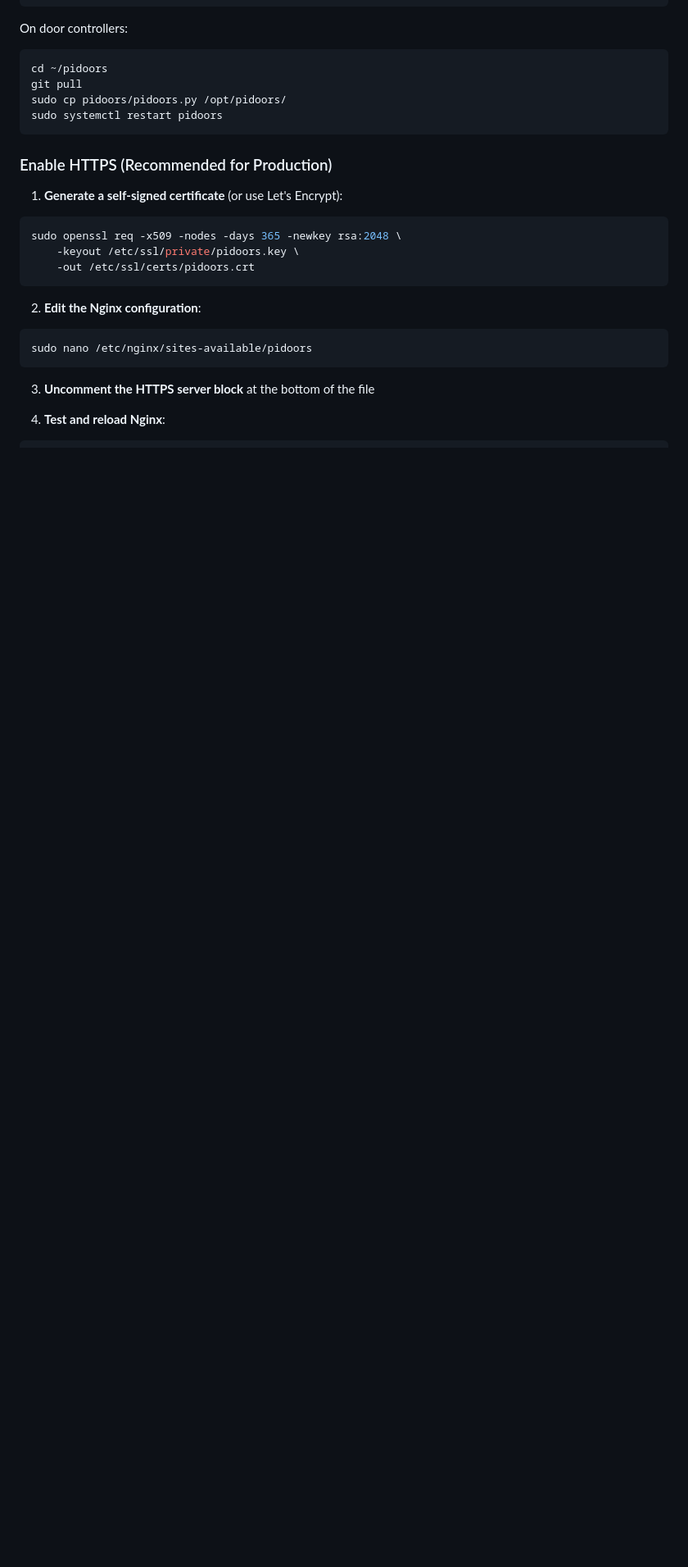
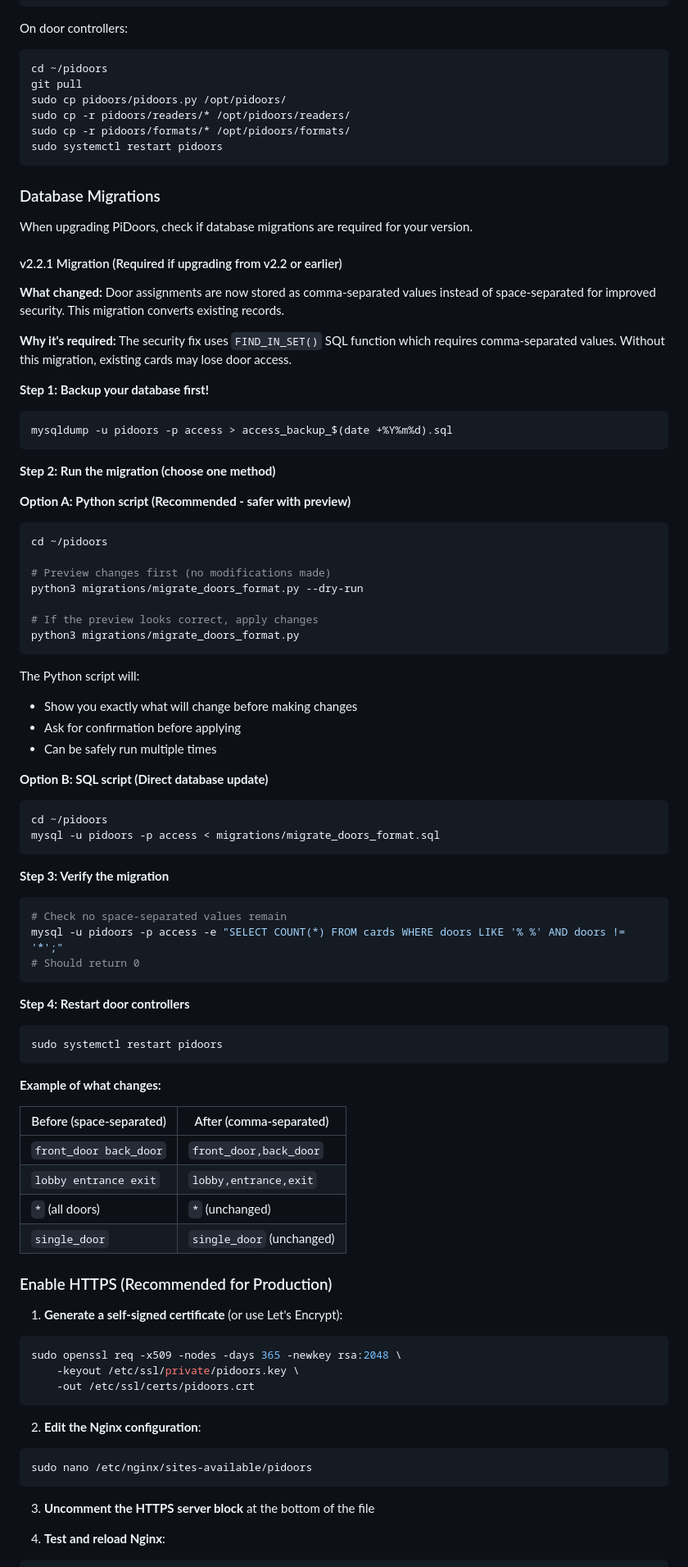
Before and after one commit to sybethiesant/pidoors, a Markdown page: INSTALLATION_GUIDE.md, the part around one of its changes. Shown at 82% size. Drawn GitHub-style; blank space fills up the shorter version.

````diff
--- a/INSTALLATION_GUIDE.md
+++ b/INSTALLATION_GUIDE.md
@@ -1002,8 +1003,70 @@ On door controllers:
 cd ~/pidoors
 git pull
 sudo cp pidoors/pidoors.py /opt/pidoors/
+sudo cp -r pidoors/readers/* /opt/pidoors/readers/
+sudo cp -r pidoors/formats/* /opt/pidoors/formats/
 sudo systemctl restart pidoors
 ```
+
+### Database Migrations
+
+When upgrading PiDoors, check if database migrations are required for your version.
+
+#### v2.2.1 Migration (Required if upgrading from v2.2 or earlier)
+
+**What changed:** Door assignments are now stored as comma-separated values instead of space-separated for improved security. This migration converts existing records.
+
+**Why it's required:** The security fix uses `FIND_IN_SET()` SQL function which requires comma-separated values. Without this migration, existing cards may lose door access.
+
+**Step 1: Backup your database first!**
+```bash
+mysqldump -u pidoors -p access > access_backup_$(date +%Y%m%d).sql
+```
+
+**Step 2: Run the migration (choose one method)**
+
+**Option A: Python script (Recommended - safer with preview)**
+```bash
+cd ~/pidoors
+
+# Preview changes first (no modifications made)
+python3 migrations/migrate_doors_format.py --dry-run
+
+# If the preview looks correct, apply changes
+python3 migrations/migrate_doors_format.py
+```
+
+The Python script will:
+- Show you exactly what will change before making changes
+- Ask for confirmation before applying
+- Can be safely run multiple times
+
+**Option B: SQL script (Direct database update)**
+```bash
+cd ~/pidoors
+mysql -u pidoors -p access < migrations/migrate_doors_format.sql
+```
+
+**Step 3: Verify the migration**
+```bash
+# Check no space-separated values remain
+mysql -u pidoors -p access -e "SELECT COUNT(*) FROM cards WHERE doors LIKE '% %' AND doors != '*';"
+# Should return 0
+```
+
+**Step 4: Restart door controllers**
+```bash
+sudo systemctl restart pidoors
+```
+
+**Example of what changes:**
+
+| Before (space-separated) | After (comma-separated) |
+|--------------------------|-------------------------|
+| `front_door back_door`   | `front_door,back_door`  |
+| `lobby entrance exit`    | `lobby,entrance,exit`   |
+| `*` (all doors)          | `*` (unchanged)         |
+| `single_door`            | `single_door` (unchanged) |
 
 ### Enable HTTPS (Recommended for Production)
 
````
Also changed, not shown: other parts of INSTALLATION_GUIDE.md (+60 -0 lines).
